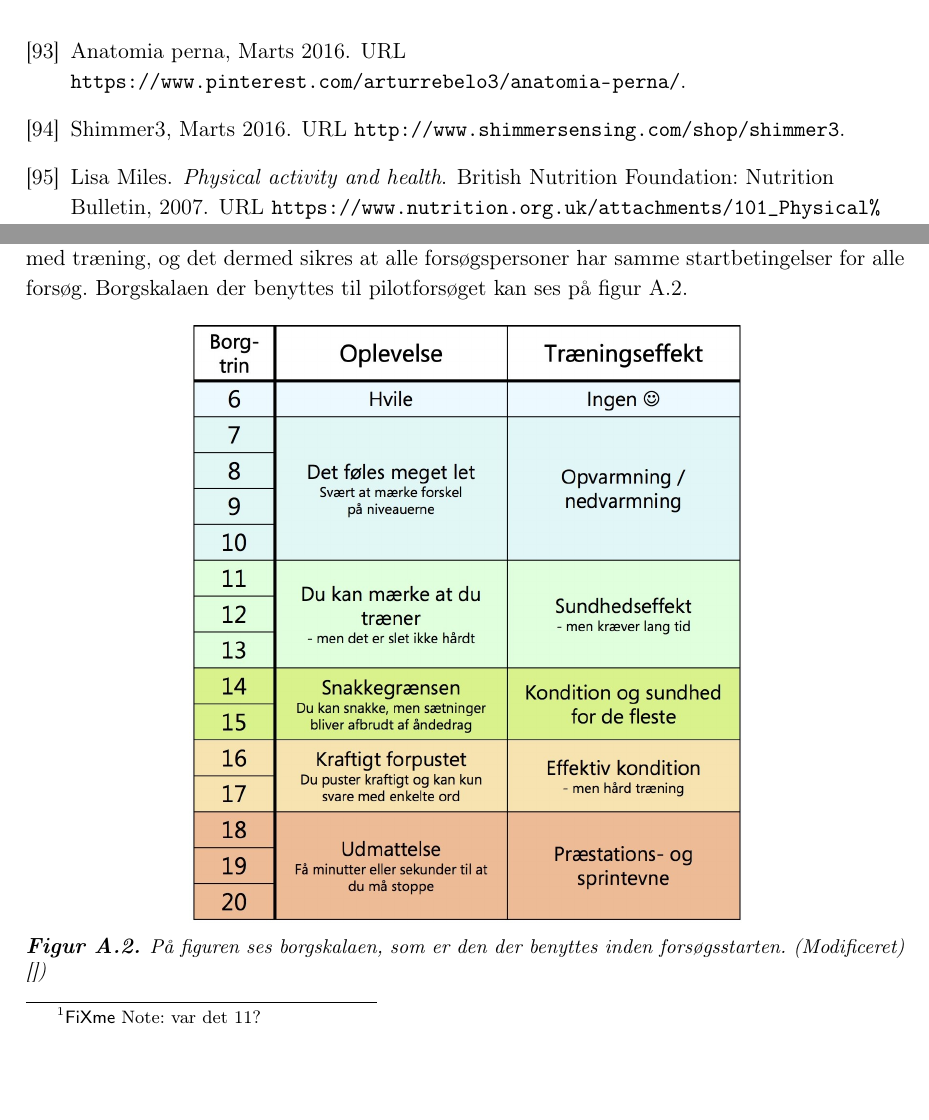
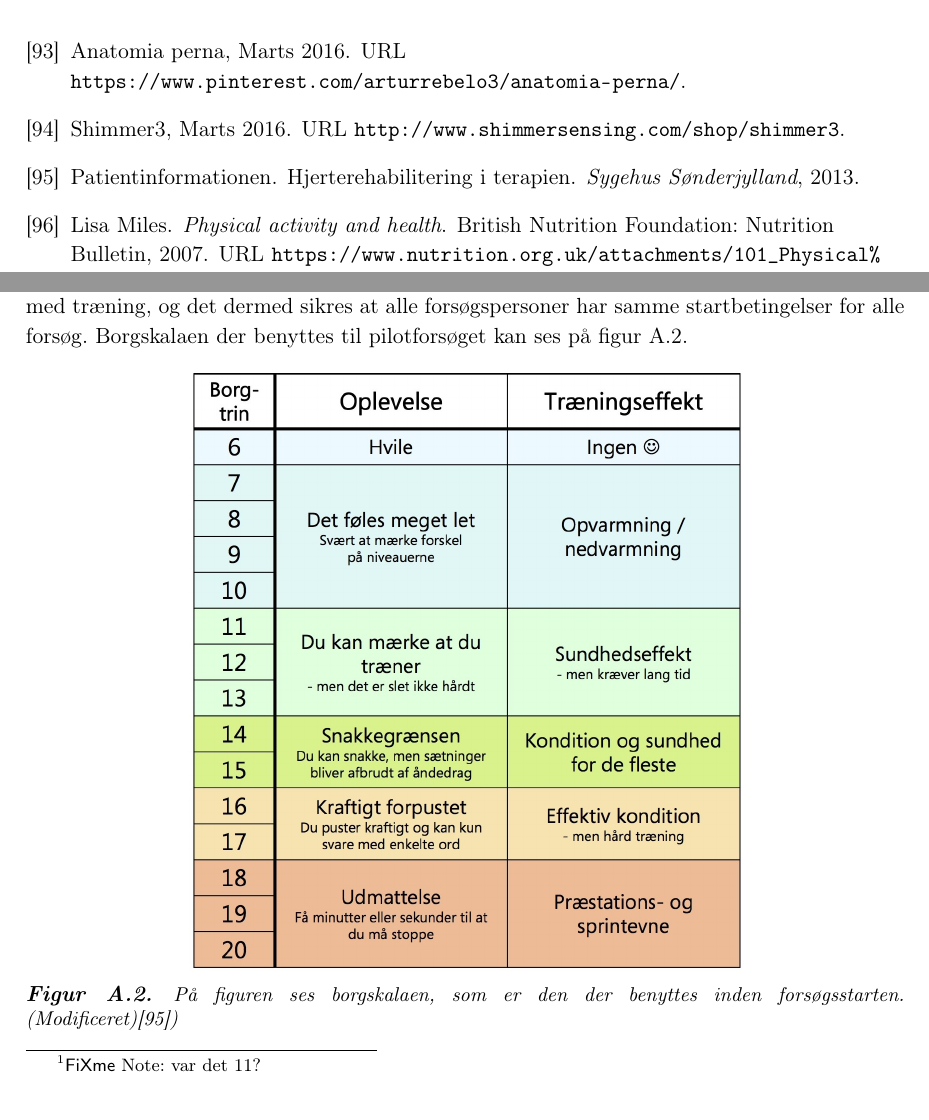
Before and after one commit to Toppsi/ST4, a LaTeX book (main.tex, which reads rapportAfsnit/qBilag/pilotforsoeg.tex): two parts of pages 39 and 42 of 47, joined at a grey line, cut so that both start at the same text. Compiled offline with pdfLaTeX.

Commit message:
kilde tilføjet

```diff
--- a/rapportAfsnit/qBilag/pilotforsoeg.tex
+++ b/rapportAfsnit/qBilag/pilotforsoeg.tex
@@ -91,7 +91,7 @@ Inden forsøget skal forsøgspersonen fastspændes i en sikkerhedssele, så der
 \begin{figure}[H]
 	\centering
 	\includegraphics[scale=0.5]{figures/qBilag/Borg-skala.jpg}
-	\caption{På figuren ses borgskalaen, som er den der benyttes inden forsøgsstarten. (Modificeret) \cite{})}
+	\caption{På figuren ses borgskalaen, som er den der benyttes inden forsøgsstarten. (Modificeret)\cite{Patientinformationen2013})}
 	\label{fig:borgskala}
 \end{figure}
 
```
